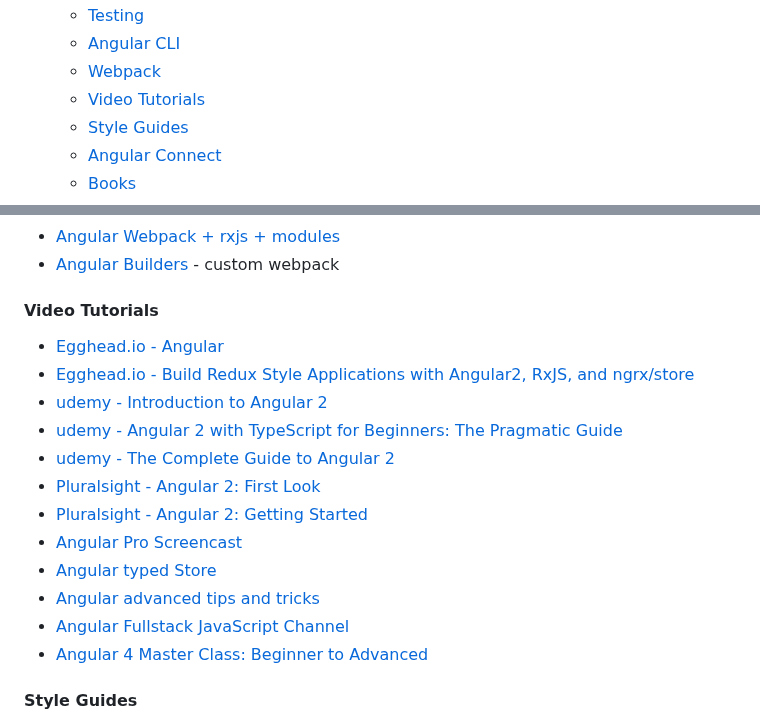
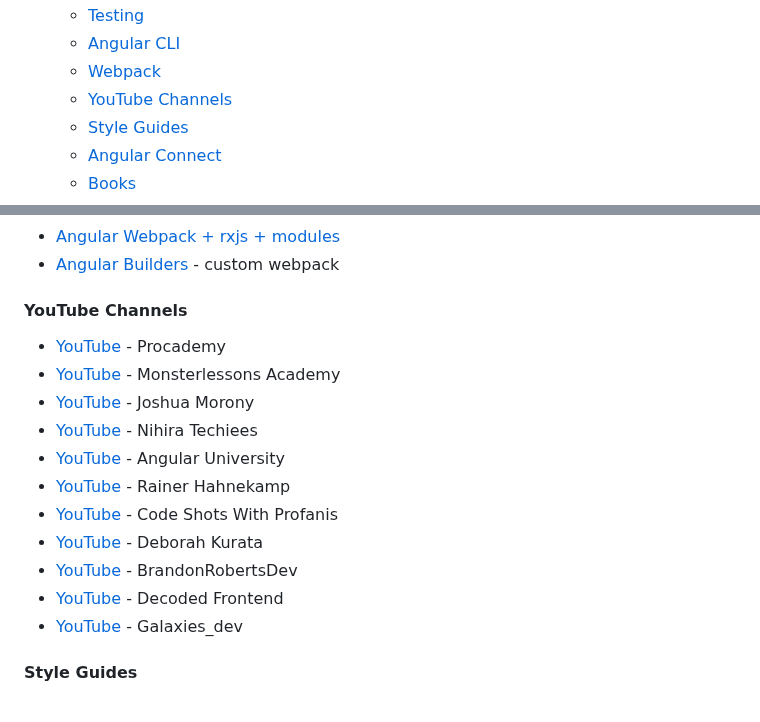
Before and after one commit to Eleven-Pigs/My-first_experience-angular-project, a Markdown page: README.md, 2 parts joined by grey strips. GitHub-like rendering.

Commit message:
refactor: video tutorials to youtube channels (#537)

```diff
--- a/README.md
+++ b/README.md
@@ -25,7 +25,7 @@ Table of contents:
   * [Testing](#testing)
   * [Angular CLI](#angular-cli)
   * [Webpack](#webpack)
-  * [Video Tutorials](#video-tutorials)
+  * [YouTube Channels](#youtube-channels)
   * [Style Guides](#style-guides)
   * [Angular Connect](#angular-connect)
   * [Books](#books)
@@ -274,20 +274,19 @@ Table of contents:
 * [Angular Webpack + rxjs + modules](https://github.com/jorgeas80/angular2-webpack-toh)
 * [Angular Builders](https://github.com/just-jeb/angular-builders/tree/master/packages/custom-webpack) - custom webpack
 
-#### Video Tutorials
+#### YouTube Channels
 
-* [Egghead.io - Angular](https://egghead.io/browse/frameworks/angular)
-* [Egghead.io - Build Redux Style Applications with Angular2, RxJS, and ngrx/store](https://egghead.io/courses/building-a-time-machine-with-angular-2-and-rxjs)
-* [udemy - Introduction to Angular 2](https://www.udemy.com/introduction-to-angular2/)
-* [udemy - Angular 2 with TypeScript for Beginners: The Pragmatic Guide](https://www.udemy.com/angular-2-tutorial-for-beginners/)
-* [udemy - The Complete Guide to Angular 2](https://www.udemy.com/the-complete-guide-to-angular-2/)
-* [Pluralsight - Angular 2: First Look](https://www.pluralsight.com/courses/angular-2-first-look)
-* [Pluralsight - Angular 2: Getting Started](https://www.pluralsight.com/courses/angular-2-getting-started-update)
-* [Angular Pro Screencast](https://www.youtube.com/playlist?list=PLLf-VBOaoVk1E9fTBZdq1CfnRa2TtL_Kb)
-* [Angular typed Store](https://www.youtube.com/watch?v=bEkPEnudm7s&feature=youtu.be)
-* [Angular advanced tips and tricks](https://www.youtube.com/watch?v=vyiyJCLlGwo&feature=youtu.be)
-* [Angular Fullstack JavaScript Channel](https://www.youtube.com/channel/UCRefxaAA-7PfezH3CY87fzw)
-* [Angular 4 Master Class: Beginner to Advanced](https://www.udemy.com/angular-crash-course-for-beginners)
+* [YouTube](https://www.youtube.com/@procademy) - Procademy
+* [YouTube](https://www.youtube.com/@MonsterlessonsAcademy) - Monsterlessons Academy
+* [YouTube](https://www.youtube.com/@JoshuaMorony) - Joshua Morony
+* [YouTube](https://www.youtube.com/@NihiraTechiees) - Nihira Techiees
+* [YouTube](https://www.youtube.com/@AngularUniversity) - Angular University
+* [YouTube](https://www.youtube.com/@RainerHahnekamp) - Rainer Hahnekamp
+* [YouTube](https://www.youtube.com/@CodeShotsWithProfanis) - Code Shots With Profanis
+* [YouTube](https://www.youtube.com/@deborah_kurata) - Deborah Kurata
+* [YouTube](https://www.youtube.com/@BrandonRobertsDev) - BrandonRobertsDev
+* [YouTube](https://www.youtube.com/@DecodedFrontend) - Decoded Frontend
+* [YouTube](https://www.youtube.com/@galaxies_dev) - Galaxies_dev
 
 #### Style Guides
 
```
